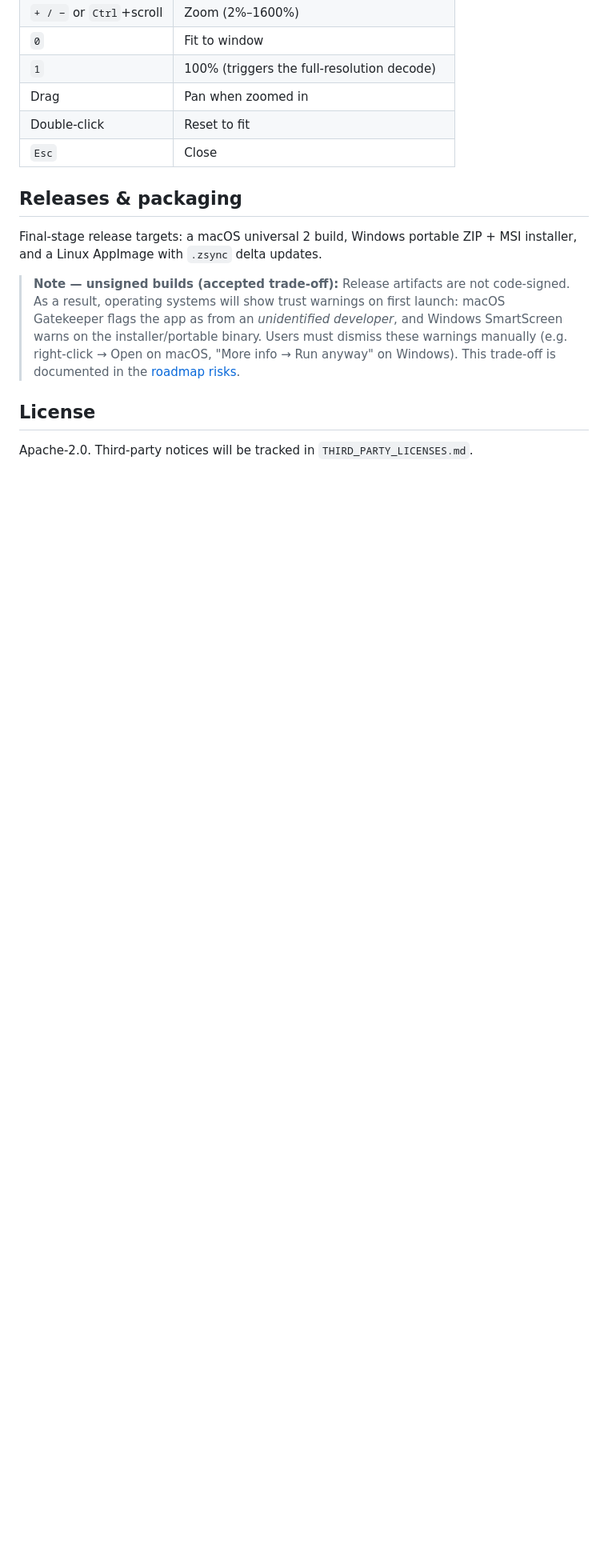
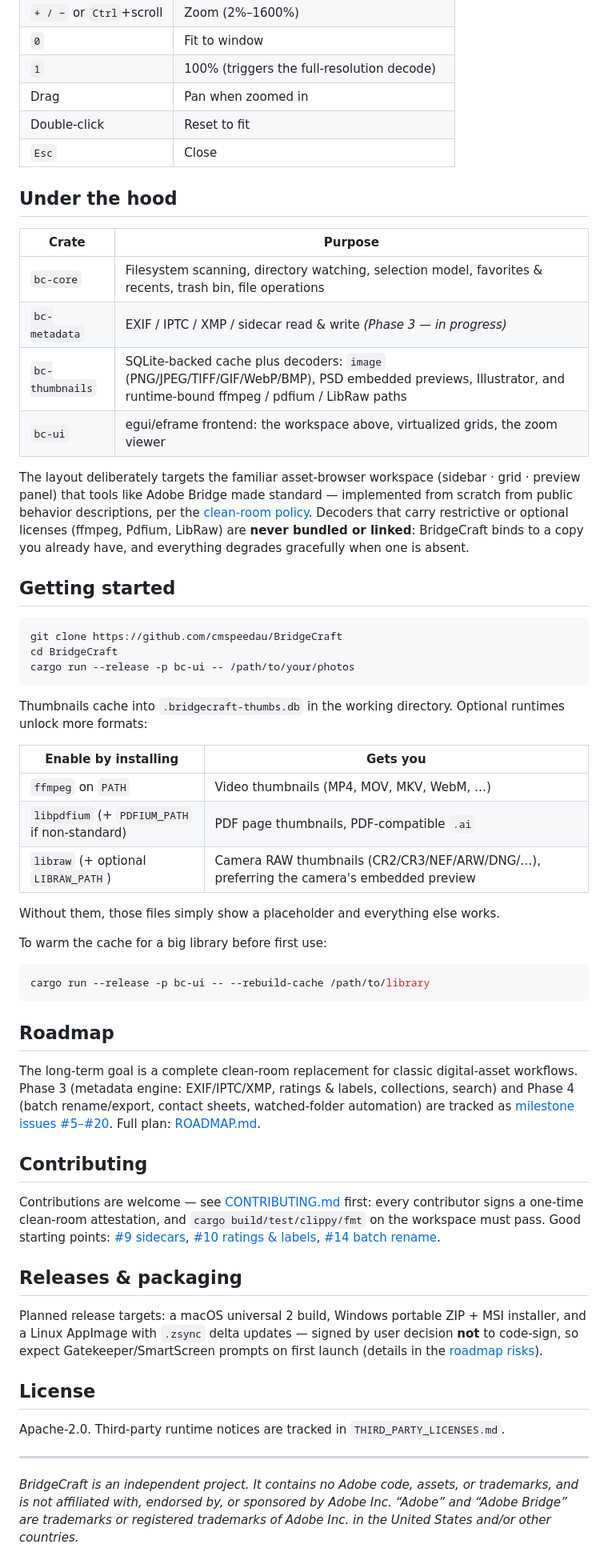
Before and after one commit to cmspeedau/BridgeCraft, a Markdown page: README.md, the part around one of its changes. Shown at 80% size. Rendered like a GitHub page; blank space fills up the shorter version.

````diff
--- a/README.md
+++ b/README.md
@@ -50,12 +44,57 @@ Open a preview for any thumbnailable file by double-clicking it (or Enter in Lis
 | Double-click | Reset to fit |
 | `Esc` | Close |
 
+## Under the hood
+
+| Crate | Purpose |
+|---|---|
+| `bc-core` | Filesystem scanning, directory watching, selection model, favorites & recents, trash bin, file operations |
+| `bc-metadata` | EXIF / IPTC / XMP / sidecar read & write *(Phase 3 — in progress)* |
+| `bc-thumbnails` | SQLite-backed cache plus decoders: `image` (PNG/JPEG/TIFF/GIF/WebP/BMP), PSD embedded previews, Illustrator, and runtime-bound ffmpeg / pdfium / LibRaw paths |
+| `bc-ui` | egui/eframe frontend: the workspace above, virtualized grids, the zoom viewer |
+
+The layout deliberately targets the familiar asset-browser workspace (sidebar · grid · preview panel) that tools like Adobe Bridge made standard — implemented from scratch from public behavior descriptions, per the [clean-room policy](CLEANROOM.md). Decoders that carry restrictive or optional licenses (ffmpeg, Pdfium, LibRaw) are **never bundled or linked**: BridgeCraft binds to a copy you already have, and everything degrades gracefully when one is absent.
+
+## Getting started
+
+```sh
+git clone https://github.com/cmspeedau/BridgeCraft
+cd BridgeCraft
+cargo run --release -p bc-ui -- /path/to/your/photos
+```
+
+Thumbnails cache into `.bridgecraft-thumbs.db` in the working directory. Optional runtimes unlock more formats:
+
+| Enable by installing | Gets you |
+|---|---|
+| `ffmpeg` on `PATH` | Video thumbnails (MP4, MOV, MKV, WebM, …) |
+| `libpdfium` (+ `PDFIUM_PATH` if non-standard) | PDF page thumbnails, PDF-compatible `.ai` |
+| `libraw` (+ optional `LIBRAW_PATH`) | Camera RAW thumbnails (CR2/CR3/NEF/ARW/DNG/…), preferring the camera's embedded preview |
+
+Without them, those files simply show a placeholder and everything else works.
+
+To warm the cache for a big library before first use:
+
+```sh
+cargo run --release -p bc-ui -- --rebuild-cache /path/to/library
+```
+
+## Roadmap
+
+The long-term goal is a complete clean-room replacement for classic digital-asset workflows. Phase 3 (metadata engine: EXIF/IPTC/XMP, ratings & labels, collections, search) and Phase 4 (batch rename/export, contact sheets, watched-folder automation) are tracked as [milestone issues #5–#20](https://github.com/cmspeedau/BridgeCraft/issues/20). Full plan: [ROADMAP.md](ROADMAP.md).
+
+## Contributing
+
+Contributions are welcome — see [CONTRIBUTING.md](CONTRIBUTING.md) first: every contributor signs a one-time clean-room attestation, and `cargo build/test/clippy/fmt` on the workspace must pass. Good starting points: [#9 sidecars](https://github.com/cmspeedau/BridgeCraft/issues/9), [#10 ratings & labels](https://github.com/cmspeedau/BridgeCraft/issues/10), [#14 batch rename](https://github.com/cmspeedau/BridgeCraft/issues/14).
+
 ## Releases & packaging
 
-Final-stage release targets: a macOS universal 2 build, Windows portable ZIP + MSI installer, and a Linux AppImage with `.zsync` delta updates.
-
-> **Note — unsigned builds (accepted trade-off):** Release artifacts are not code-signed. As a result, operating systems will show trust warnings on first launch: macOS Gatekeeper flags the app as from an *unidentified developer*, and Windows SmartScreen warns on the installer/portable binary. Users must dismiss these warnings manually (e.g. right-click → Open on macOS, "More info → Run anyway" on Windows). This trade-off is documented in the [roadmap risks](ROADMAP.md).
+Planned release targets: a macOS universal 2 build, Windows portable ZIP + MSI installer, and a Linux AppImage with `.zsync` delta updates — signed by user decision **not** to code-sign, so expect Gatekeeper/SmartScreen prompts on first launch (details in the [roadmap risks](ROADMAP.md)).
 
 ## License
 
-Apache-2.0. Third-party notices will be tracked in `THIRD_PARTY_LICENSES.md`.
+Apache-2.0. Third-party runtime notices are tracked in `THIRD_PARTY_LICENSES.md`.
+
+---
+
+*BridgeCraft is an independent project. It contains no Adobe code, assets, or trademarks, and is not affiliated with, endorsed by, or sponsored by Adobe Inc. “Adobe” and “Adobe Bridge” are trademarks or registered trademarks of Adobe Inc. in the United States and/or other countries.*
````
Also changed, not shown: other parts of README.md (+27 -33 lines), docs/screenshots/workspace.png (added).
